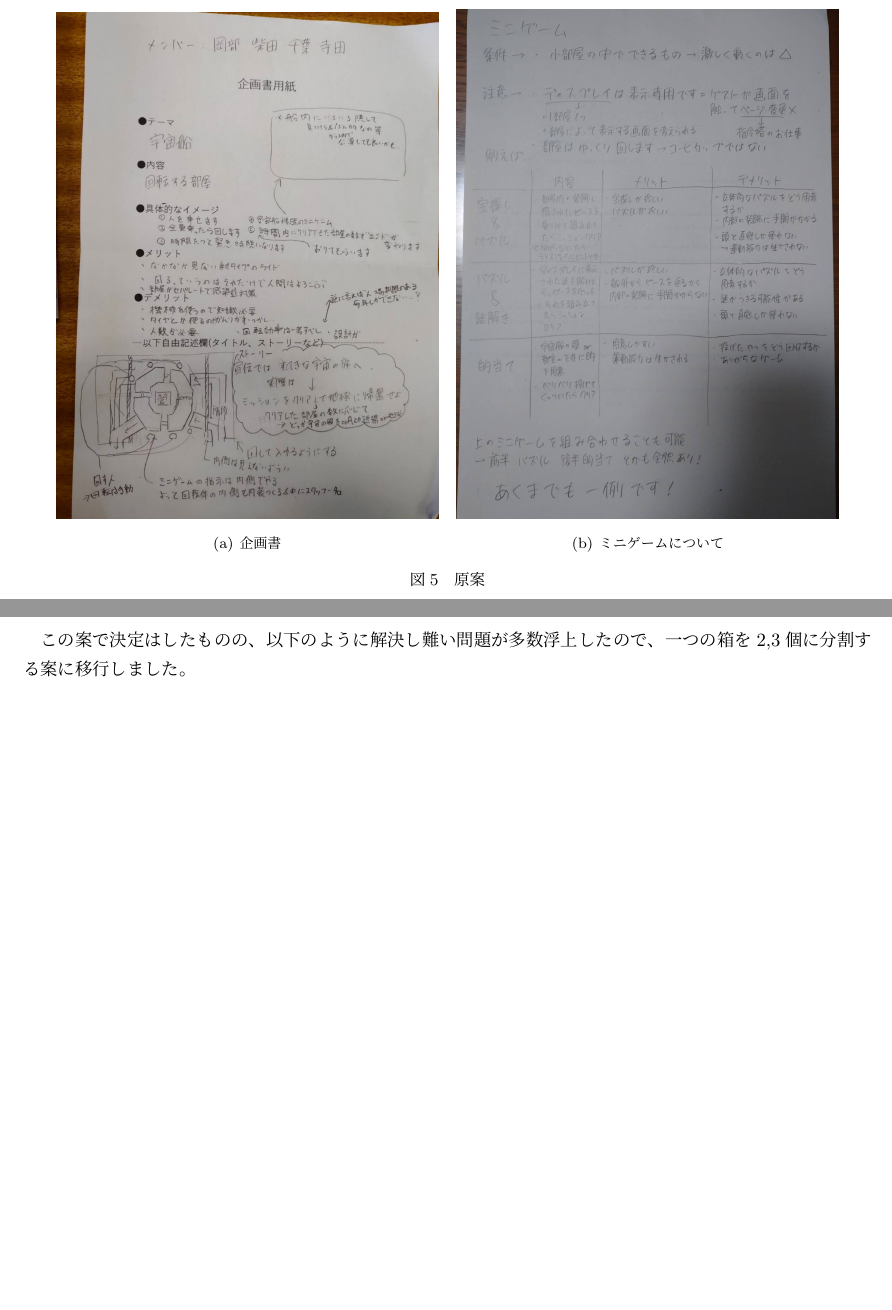
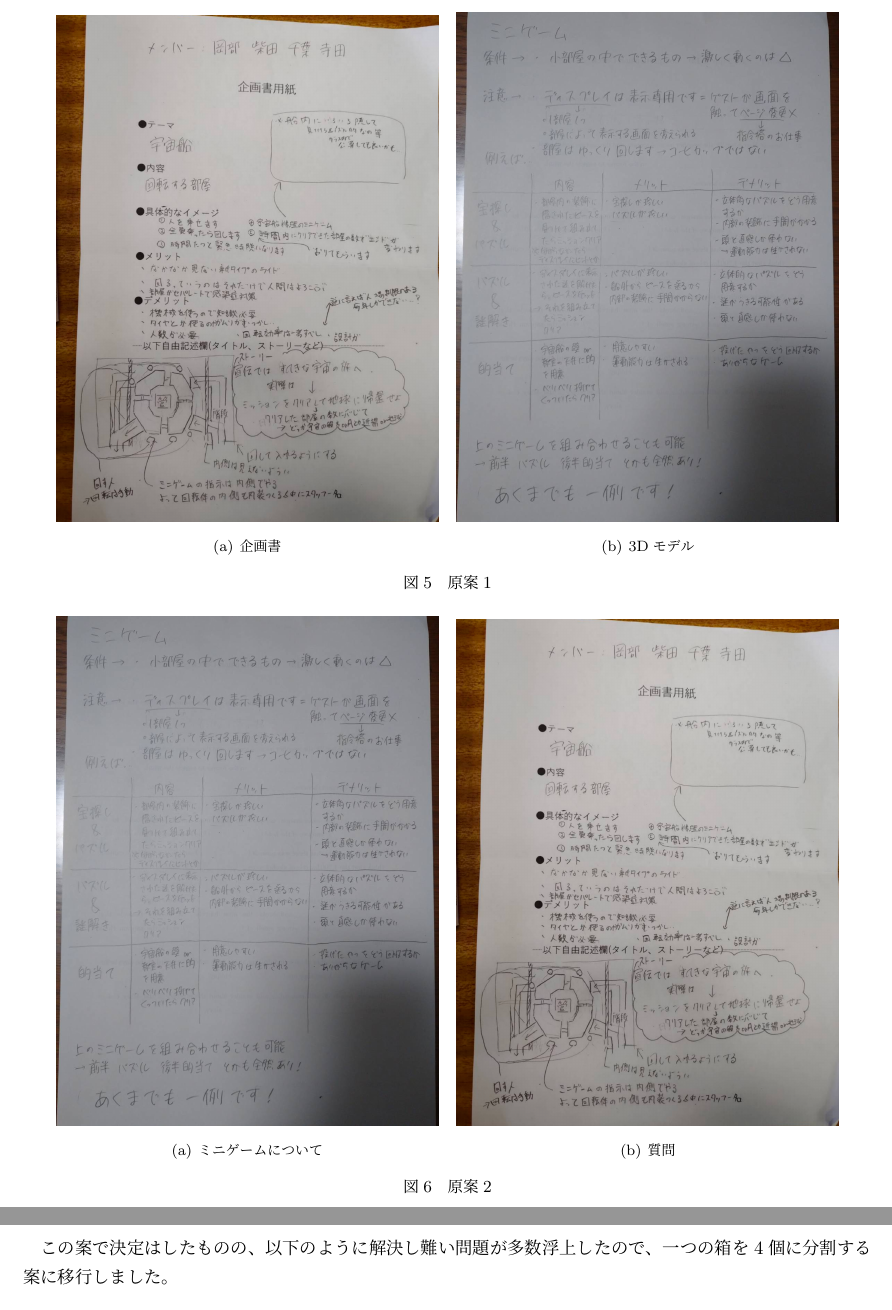
Before and after one commit to Lich496/75th2600, a LaTeX document (75th2600内装引き継ぎ.tex): two parts of pages 6 and 7 of 7 before the commit and two parts of pages 6 and 8 of 8 after it, joined at a grey line, cut so that both start at the same text, the shorter picture padded with empty space. The pictures show the PDF file 75th2600内装引き継ぎ.pdf that the author committed with the source.

Commit message:
「案の確定に至るまで」骨子作成

```diff
--- a/75th2600内装引き継ぎ.tex
+++ b/75th2600内装引き継ぎ.tex
@@ -125,9 +125,21 @@
         \includegraphics[width=0.45\linewidth]{images/original_plan.png}
         \label{fig:企画書}
     }
+    \subfigure[3Dモデル]{
+        \includegraphics[width=0.45\linewidth]{images/minigame.jpg}
+        \label{fig:3Dモデル}
+    }
+    \caption{原案1}
+    \label{figs:原案1}
+\end{figure}
+
+
+\subsection{第2回プレゼン大会@Feb 10 (原案班)}
+
+\begin{figure}[h]
+    \centering
     \subfigure[ミニゲームについて]{
         \includegraphics[width=0.45\linewidth]{images/minigame.jpg}
         \label{fig:ミニゲーム}
     }
-    \caption{原案}
-    \label{figs:原案}
+    \subfigure[質問]{
```
Also changed, not shown: 75th2600内装引き継ぎ.pdf, images/base_bone_1.jpg (added), 75th2600内装引き継ぎ.tex (14 more changed lines).
